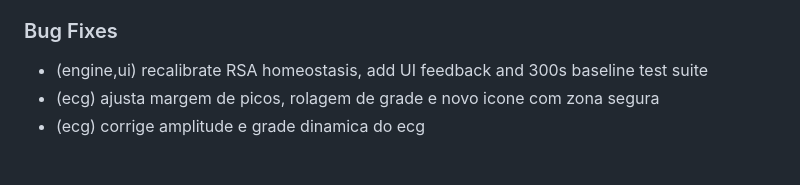
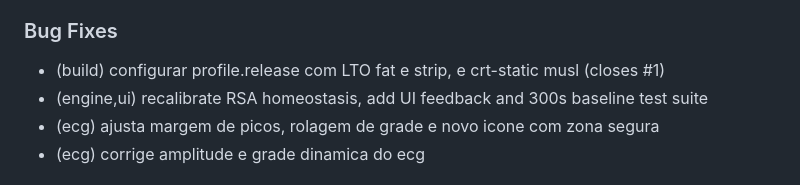
Before and after one commit to KokoroSim/KokoroSim, a Markdown page: CHANGELOG.md, the part around the change. Rendered like a GitHub page.

Commit message:
docs(changelog): registrar otimizacao e static musl (closes #1)

```diff
--- a/CHANGELOG.md
+++ b/CHANGELOG.md
@@ -22,6 +22,7 @@
   - (ui) adicionar suporte a multiplas derivacoes de ECG e grade milimetrada
 
 ### Bug Fixes
+  - (build) configurar profile.release com LTO fat e strip, e crt-static musl (closes #1)
   - (engine,ui) recalibrate RSA homeostasis, add UI feedback and 300s baseline test suite
   - (ecg) ajusta margem de picos, rolagem de grade e novo icone com zona segura
   - (ecg) corrige amplitude e grade dinamica do ecg
```
